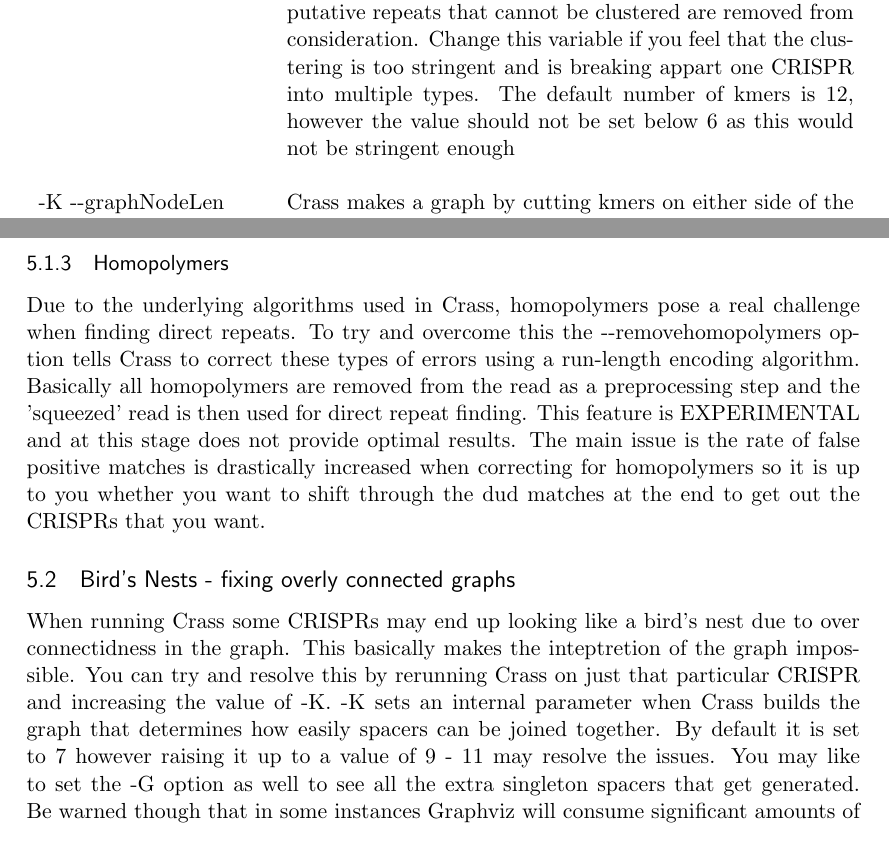
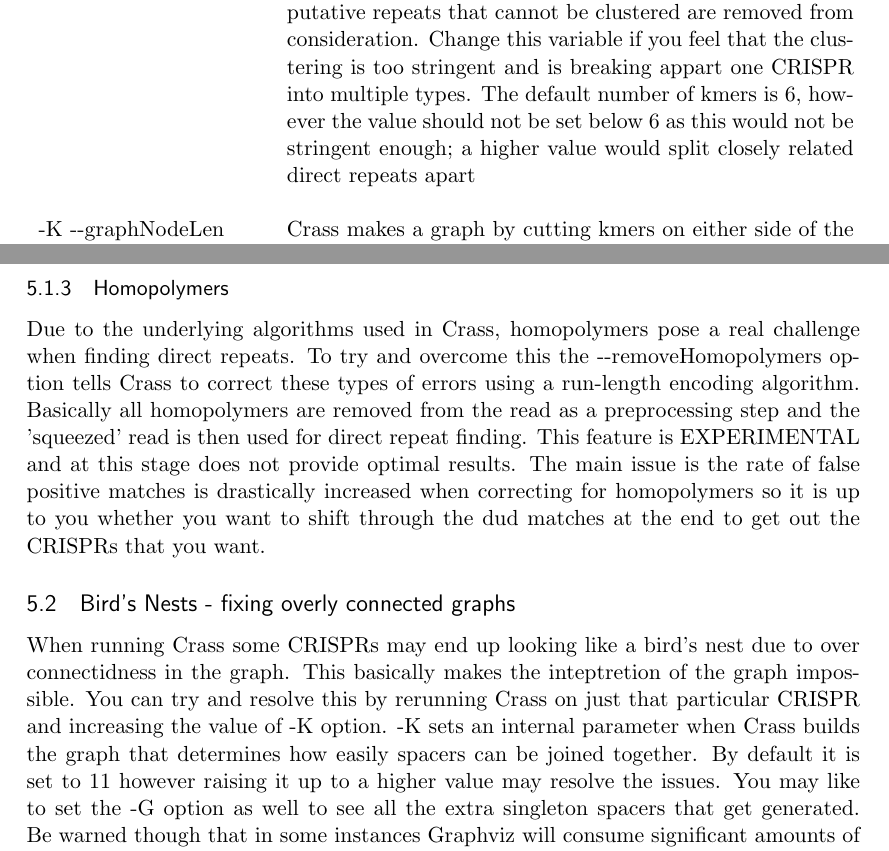
Before and after one commit to ctSkennerton/crass, a LaTeX document (doc/manual.tex): two parts of pages 6 and 9 of 9 before the commit and two parts of pages 6 and 9 of 10 after it, joined at a grey line, cut so that both start at the same text. Compiled offline with pdfLaTeX.

Commit message:
some small updates to the documentation

```diff
--- a/doc/manual.tex
+++ b/doc/manual.tex
@@ -216,7 +216,7 @@
     \hline
     Option & Definition \\  \hline\hline
 -b -{}-numBins &  sets the number of colour bins used in the output spacer graph for visualising the coverage of spacers in a dataset.  By default the number of bins is equal to the range of the highest and lowest coverage for a CRISPR \\ \\
--k -{}-kmerCount & Sets the number of kmers that need to be shared between putative direct repeats for them to be clustered together after the find stage.  Clustered direct repeats are eventually concatenated to form a 'true' direct repeat for a CRISPR; putative repeats that cannot be clustered are removed from consideration.  Change this variable if you feel that the clustering is too stringent and is breaking appart one CRISPR into multiple types.  The default number of kmers is 12, however the value should not be set below 6 as this would not be stringent enough\\ \\
+-k -{}-kmerCount & Sets the number of kmers that need to be shared between putative direct repeats for them to be clustered together after the find stage.  Clustered direct repeats are eventually concatenated to form a 'true' direct repeat for a CRISPR; putative repeats that cannot be clustered are removed from consideration.  Change this variable if you feel that the clustering is too stringent and is breaking appart one CRISPR into multiple types.  The default number of kmers is 6, however the value should not be set below 6 as this would not be stringent enough; a higher value would split closely related direct repeats apart\\ \\
 -K -{}-graphNodeLen & Crass makes a graph by cutting kmers on either side of the direct repeat and then joining these together.  The length of the kmer will dictate how connected the graph will be.  A smaller number will increase the chances of new conections being formed, however it also increases the chances of false positives.  The default value is 7.\\ \\
 -n -{}-minNumRepeats & Changes the minimum number of repeated seed sequences needed in the long read search algorithm. The default is 3.\\ \\
 -{}-noScalling & This turns off the effects of (-x or -y) so that the bounds of the direct repeat and spacer (-d -D -s -S) given on the command line are interpreted literally when the -{}-removeHomopolymers option is set. \\ \\
@@ -264,9 +264,9 @@
 \subsubsection{Sanger Data}
 Crass does work for Sanger data and should give good results due to the long read length and high quality.  Unlinke Illumina data it is advised that you quality trim the data to at least Q20.  The reason is one primarily of speed of execution time as longer reads will take longer to process.
 \subsubsection{Homopolymers}
-Due to the underlying algorithms used in Crass, homopolymers pose a real challenge when finding direct repeats.  To try and overcome this the -{}-removehomopolymers option tells Crass to correct these types of errors using a run-length encoding algorithm.  Basically all homopolymers are removed from the read as a preprocessing step and the 'squeezed' read is then used for direct repeat finding.  This feature is EXPERIMENTAL and at this stage does not provide optimal results.  The main issue is the rate of false positive matches is drastically increased when correcting for homopolymers so it is up to you whether you want to shift through the dud matches at the end to get out the CRISPRs that you want.
+Due to the underlying algorithms used in Crass, homopolymers pose a real challenge when finding direct repeats.  To try and overcome this the -{}-removeHomopolymers option tells Crass to correct these types of errors using a run-length encoding algorithm.  Basically all homopolymers are removed from the read as a preprocessing step and the 'squeezed' read is then used for direct repeat finding.  This feature is EXPERIMENTAL and at this stage does not provide optimal results.  The main issue is the rate of false positive matches is drastically increased when correcting for homopolymers so it is up to you whether you want to shift through the dud matches at the end to get out the CRISPRs that you want.
 \subsection{Bird's Nests - fixing overly connected graphs}
-When running Crass some CRISPRs may end up looking like a bird's nest due to over connectidness in the graph.  This basically makes the inteptretion of the graph impossible.  You can try and resolve this by rerunning Crass on just that particular CRISPR and increasing the value of -K.  -K sets an internal parameter when Crass builds the graph that determines how easily spacers can be joined together.  By default it is set to 7 however raising it up to a value of 9 - 11 may resolve the issues.  You may like to set the -G option as well to see all the extra singleton spacers that get generated.  Be warned though that in some instances Graphviz will consume significant amounts of memory when -G is set on large graphs with lots of singletons.
+When running Crass some CRISPRs may end up looking like a bird's nest due to over connectidness in the graph.  This basically makes the inteptretion of the graph impossible.  You can try and resolve this by rerunning Crass on just that particular CRISPR and increasing the value of -K option.  -K sets an internal parameter when Crass builds the graph that determines how easily spacers can be joined together.  By default it is set to 11 however raising it up to a higher value may resolve the issues.  You may like to set the -G option as well to see all the extra singleton spacers that get generated.  Be warned though that in some instances Graphviz will consume significant amounts of memory when -G is set on large graphs with lots of singletons.
 \subsection{Assembling}
 The Crass assembler is a simple wrapper for other genome assembly algorithms.  Currently there are only two wrappers available: cap3 and velvet.  The choice of assembler should be governed by the input data so for example if Crass was processing Sanger data, it would make more sense to use cap3 as the assembler.  This isn't to say that you shouldn't experiment with different assemblers to see what's best with your data.  Finally if you want to add a new wrapper to the list just send in a bug report.
 \end{document}
```
Also changed, not shown: doc/crispr_spec.tex (+1 -1 lines), doc/manual.tex (2 more changed lines).
